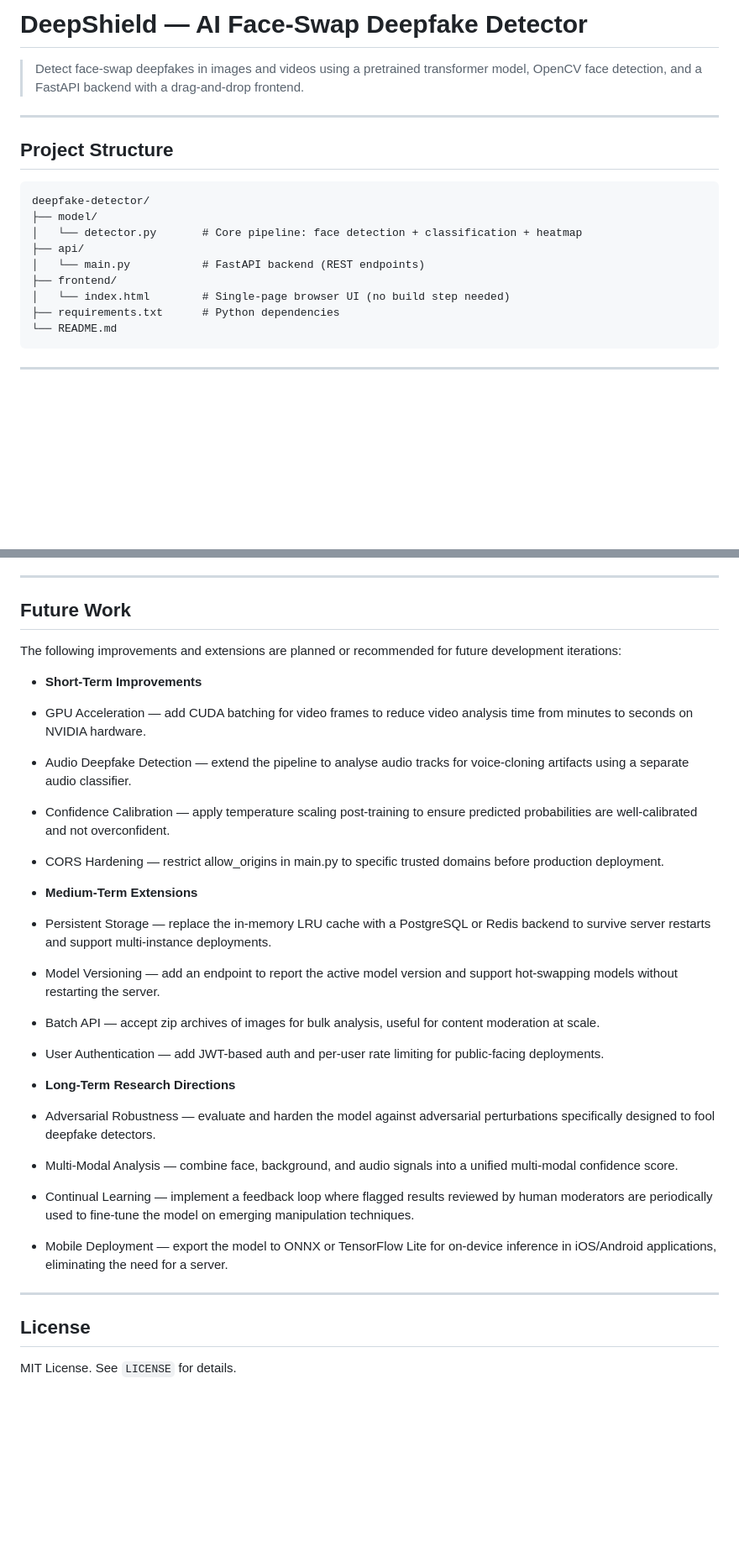
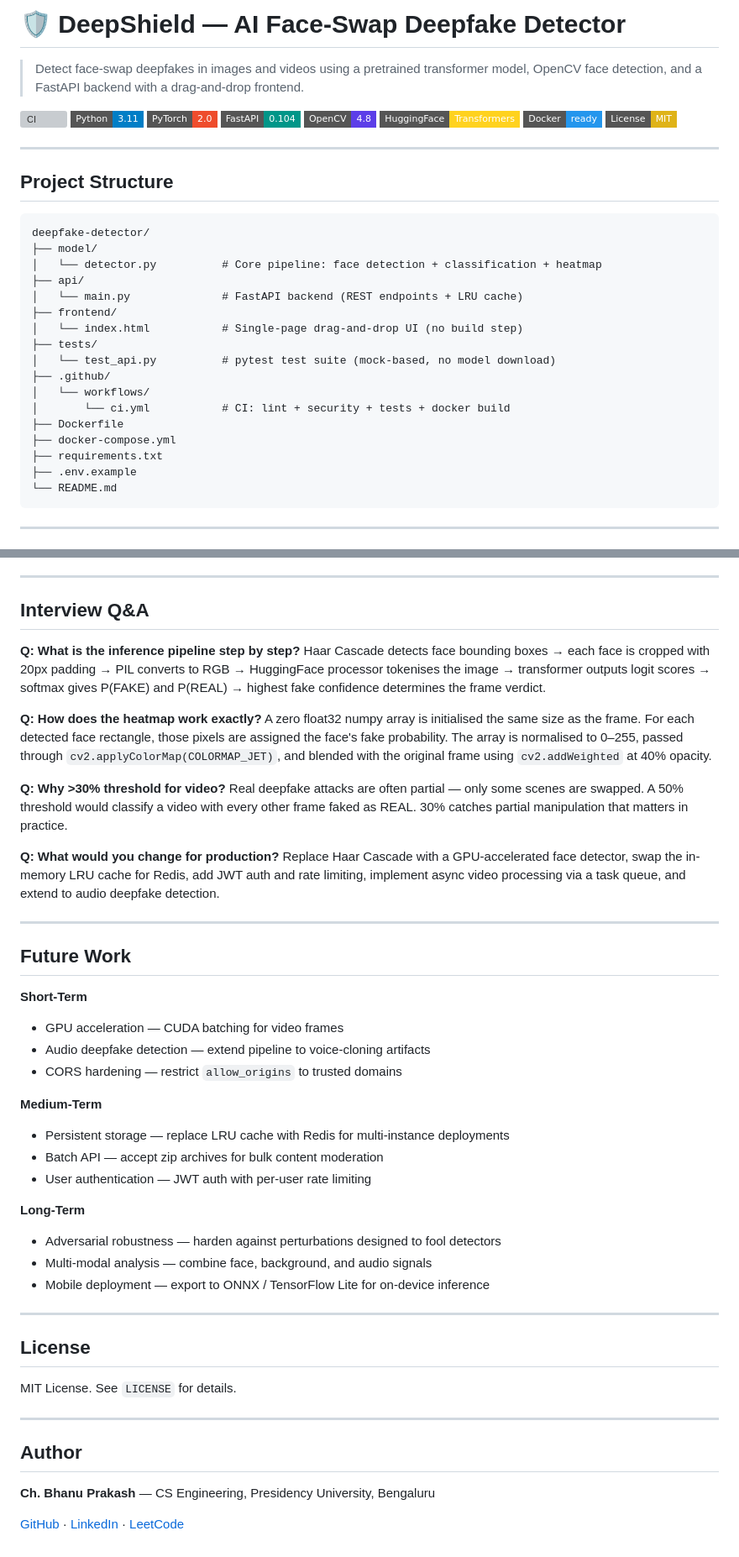
Before and after one commit to bhanuchukka2005-spec/deepfake-detector, a Markdown page: README.md, 2 parts joined by grey strips. Shown at 84% size. GitHub-like rendering; badges without logos; blank space fills up the shorter version; grey boxes are pictures that could not be loaded.

````diff
--- a/README.md
+++ b/README.md
@@ -1,6 +1,15 @@
-# DeepShield — AI Face-Swap Deepfake Detector
+# 🛡️ DeepShield — AI Face-Swap Deepfake Detector
 
 > Detect face-swap deepfakes in images and videos using a pretrained transformer model, OpenCV face detection, and a FastAPI backend with a drag-and-drop frontend.
+
+[![CI](https://github.com/bhanuchukka2005-spec/deepfake-detector/actions/workflows/ci.yml/badge.svg)](https://github.com/bhanuchukka2005-spec/deepfake-detector/actions/workflows/ci.yml)
+![Python](https://img.shields.io/badge/Python-3.11-blue?style=flat-square&logo=python)
+![PyTorch](https://img.shields.io/badge/PyTorch-2.0-EE4C2C?style=flat-square&logo=pytorch)
+![FastAPI](https://img.shields.io/badge/FastAPI-0.104-009688?style=flat-square&logo=fastapi)
+![OpenCV](https://img.shields.io/badge/OpenCV-4.8-5C3EE8?style=flat-square&logo=opencv)
+![HuggingFace](https://img.shields.io/badge/HuggingFace-Transformers-FFD21E?style=flat-square&logo=huggingface)
+![Docker](https://img.shields.io/badge/Docker-ready-2496ED?style=flat-square&logo=docker)
+![License](https://img.shields.io/badge/License-MIT-yellow?style=flat-square)
 
 ---
 
@@ -9,12 +18,20 @@
 ```
 deepfake-detector/
 ├── model/
-│   └── detector.py       # Core pipeline: face detection + classification + heatmap
+│   └── detector.py          # Core pipeline: face detection + classification + heatmap
 ├── api/
-│   └── main.py           # FastAPI backend (REST endpoints)
+│   └── main.py              # FastAPI backend (REST endpoints + LRU cache)
 ├── frontend/
-│   └── index.html        # Single-page browser UI (no build step needed)
-├── requirements.txt      # Python dependencies
+│   └── index.html           # Single-page drag-and-drop UI (no build step)
+├── tests/
+│   └── test_api.py          # pytest test suite (mock-based, no model download)
+├── .github/
+│   └── workflows/
+│       └── ci.yml           # CI: lint + security + tests + docker build
+├── Dockerfile
+├── docker-compose.yml
+├── requirements.txt
+├── .env.example
 └── README.md
 ```
 
@@ -247,33 +309,49 @@ Trained to distinguish real human faces from AI-generated or face-swapped images
 
 ---
 
+## Interview Q&A
+
+**Q: What is the inference pipeline step by step?**
+Haar Cascade detects face bounding boxes → each face is cropped with 20px padding → PIL converts to RGB → HuggingFace processor tokenises the image → transformer outputs logit scores → softmax gives P(FAKE) and P(REAL) → highest fake confidence determines the frame verdict.
+
+**Q: How does the heatmap work exactly?**
+A zero float32 numpy array is initialised the same size as the frame. For each detected face rectangle, those pixels are assigned the face's fake probability. The array is normalised to 0–255, passed through `cv2.applyColorMap(COLORMAP_JET)`, and blended with the original frame using `cv2.addWeighted` at 40% opacity.
+
+**Q: Why >30% threshold for video?**
+Real deepfake attacks are often partial — only some scenes are swapped. A 50% threshold would classify a video with every other frame faked as REAL. 30% catches partial manipulation that matters in practice.
+
+**Q: What would you change for production?**
+Replace Haar Cascade with a GPU-accelerated face detector, swap the in-memory LRU cache for Redis, add JWT auth and rate limiting, implement async video processing via a task queue, and extend to audio deepfake detection.
+
+---
+
 ## Future Work
 
-The following improvements and extensions are planned or recommended for future development iterations:
+**Short-Term**
+- GPU acceleration — CUDA batching for video frames
+- Audio deepfake detection — extend pipeline to voice-cloning artifacts
+- CORS hardening — restrict `allow_origins` to trusted domains
 
-- **Short-Term Improvements**
+**Medium-Term**
+- Persistent storage — replace LRU cache with Redis for multi-instance deployments
+- Batch API — accept zip archives for bulk content moderation
+- User authentication — JWT auth with per-user rate limiting
 
-- GPU Acceleration — add CUDA batching for video frames to reduce video analysis time from minutes to seconds on NVIDIA hardware.
-- Audio Deepfake Detection — extend the pipeline to analyse audio tracks for voice-cloning artifacts using a separate audio classifier.
-- Confidence Calibration — apply temperature scaling post-training to ensure predicted probabilities are well-calibrated and not overconfident.
-- CORS Hardening — restrict allow_origins in main.py to specific trusted domains before production deployment.
-
-- **Medium-Term Extensions**
-
-- Persistent Storage — replace the in-memory LRU cache with a PostgreSQL or Redis backend to survive server restarts and support multi-instance deployments.
-- Model Versioning — add an endpoint to report the active model version and support hot-swapping models without restarting the server.
-- Batch API — accept zip archives of images for bulk analysis, useful for content moderation at scale.
-- User Authentication — add JWT-based auth and per-user rate limiting for public-facing deployments.
-
-- **Long-Term Research Directions**
-
-- Adversarial Robustness — evaluate and harden the model against adversarial perturbations specifically designed to fool deepfake detectors.
-- Multi-Modal Analysis — combine face, background, and audio signals into a unified multi-modal confidence score.
-- Continual Learning — implement a feedback loop where flagged results reviewed by human moderators are periodically used to fine-tune the model on emerging manipulation techniques.
-- Mobile Deployment — export the model to ONNX or TensorFlow Lite for on-device inference in iOS/Android applications, eliminating the need for a server.
+**Long-Term**
+- Adversarial robustness — harden against perturbations designed to fool detectors
+- Multi-modal analysis — combine face, background, and audio signals
+- Mobile deployment — export to ONNX / TensorFlow Lite for on-device inference
 
 ---
 
 ## License
 
 MIT License. See `LICENSE` for details.
+
+---
+
+## Author
+
+**Ch. Bhanu Prakash** — CS Engineering, Presidency University, Bengaluru
+
+[GitHub](https://github.com/bhanuchukka2005-spec) · [LinkedIn](https://linkedin.com/in/chukka-bhanu-prakash) · [LeetCode](https://leetcode.com/u/Bhanu_heroo7)
````
Also changed, not shown: other parts of README.md (+104 -59 lines).
